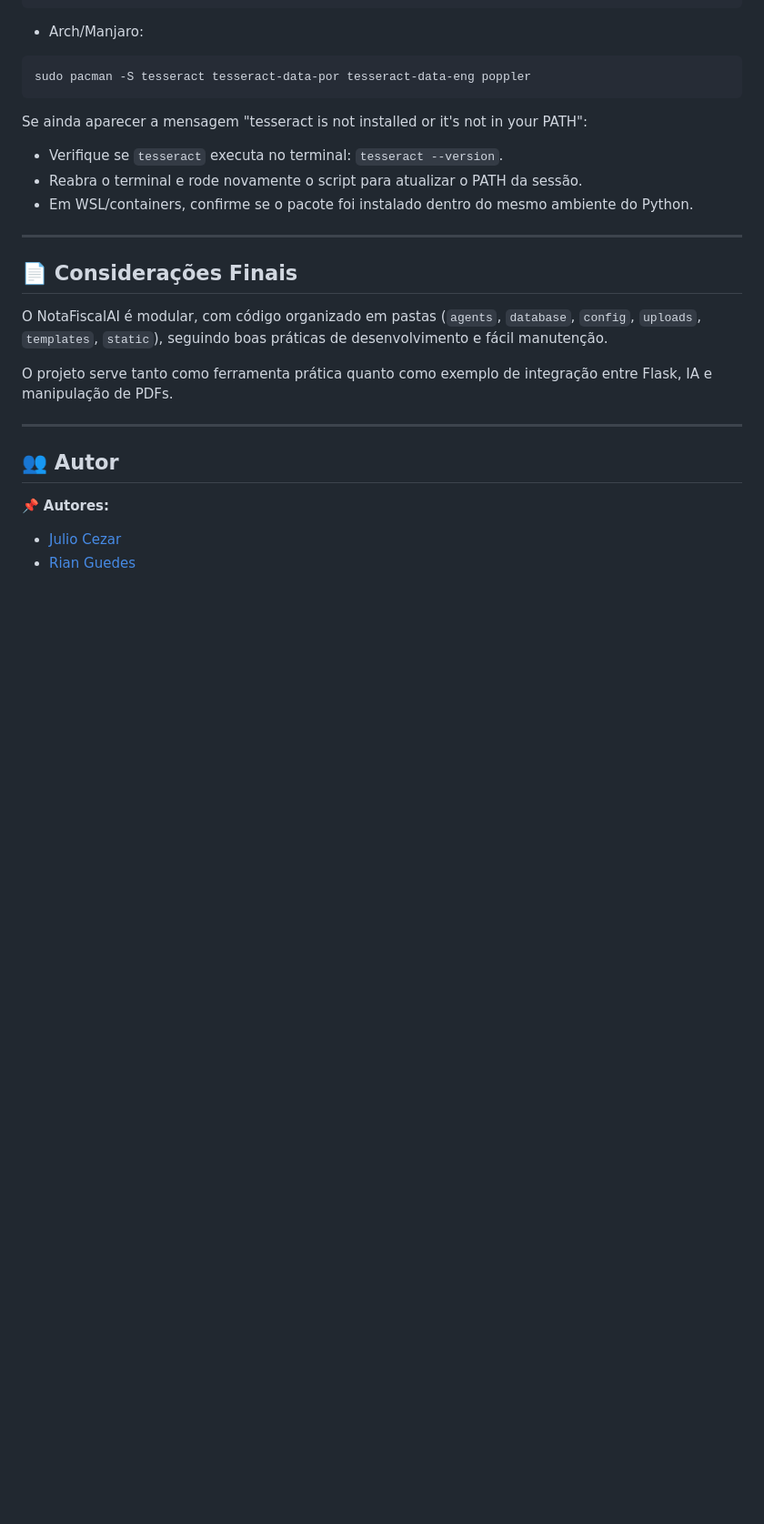
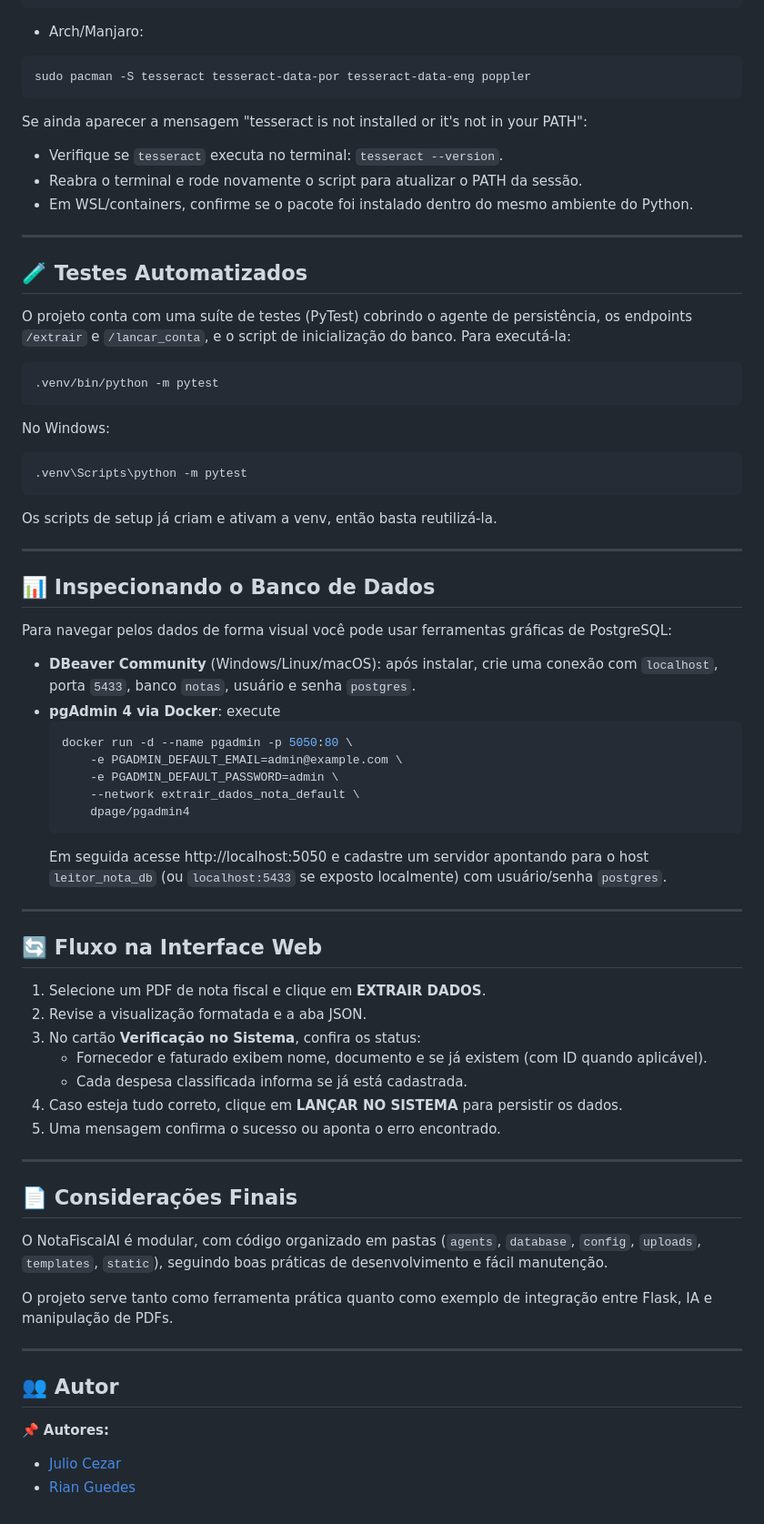
Before and after one commit to muddyorc/Leitor_Nota_IA, a Markdown page: README.md, the part around the change printed below. Shown: that part at 91% size. Drawn GitHub-style; blank space fills up the shorter version.

````diff
--- a/README.md
+++ b/README.md
@@ -184,6 +189,53 @@ Se ainda aparecer a mensagem "tesseract is not installed or it's not in your PAT
 
 ---
 
+## 🧪 Testes Automatizados
+
+O projeto conta com uma suíte de testes (PyTest) cobrindo o agente de persistência, os endpoints `/extrair` e `/lancar_conta`, e o script de inicialização do banco. Para executá-la:
+
+```bash
+.venv/bin/python -m pytest
+```
+
+No Windows:
+
+```bat
+.venv\Scripts\python -m pytest
+```
+
+Os scripts de setup já criam e ativam a venv, então basta reutilizá-la.
+
+---
+
+## 📊 Inspecionando o Banco de Dados
+
+Para navegar pelos dados de forma visual você pode usar ferramentas gráficas de PostgreSQL:
+
+- **DBeaver Community** (Windows/Linux/macOS): após instalar, crie uma conexão com `localhost`, porta `5433`, banco `notas`, usuário e senha `postgres`.
+- **pgAdmin 4 via Docker**: execute
+	```bash
+	docker run -d --name pgadmin -p 5050:80 \
+		-e PGADMIN_DEFAULT_EMAIL=admin@example.com \
+		-e PGADMIN_DEFAULT_PASSWORD=admin \
+		--network extrair_dados_nota_default \
+		dpage/pgadmin4
+	```
+	Em seguida acesse http://localhost:5050 e cadastre um servidor apontando para o host `leitor_nota_db` (ou `localhost:5433` se exposto localmente) com usuário/senha `postgres`.
+
+---
+
+## 🔄 Fluxo na Interface Web
+
+1. Selecione um PDF de nota fiscal e clique em **EXTRAIR DADOS**.
+2. Revise a visualização formatada e a aba JSON.
+3. No cartão **Verificação no Sistema**, confira os status:
+	 - Fornecedor e faturado exibem nome, documento e se já existem (com ID quando aplicável).
+	 - Cada despesa classificada informa se já está cadastrada.
+4. Caso esteja tudo correto, clique em **LANÇAR NO SISTEMA** para persistir os dados.
+5. Uma mensagem confirma o sucesso ou aponta o erro encontrado.
+
+---
+
 ## 📄 Considerações Finais
 
 O NotaFiscalAI é modular, com código organizado em pastas (`agents`, `database`, `config`, `uploads`, `templates`, `static`), seguindo boas práticas de desenvolvimento e fácil manutenção.
````
Also changed, not shown: other parts of README.md (+7 -2 lines).
